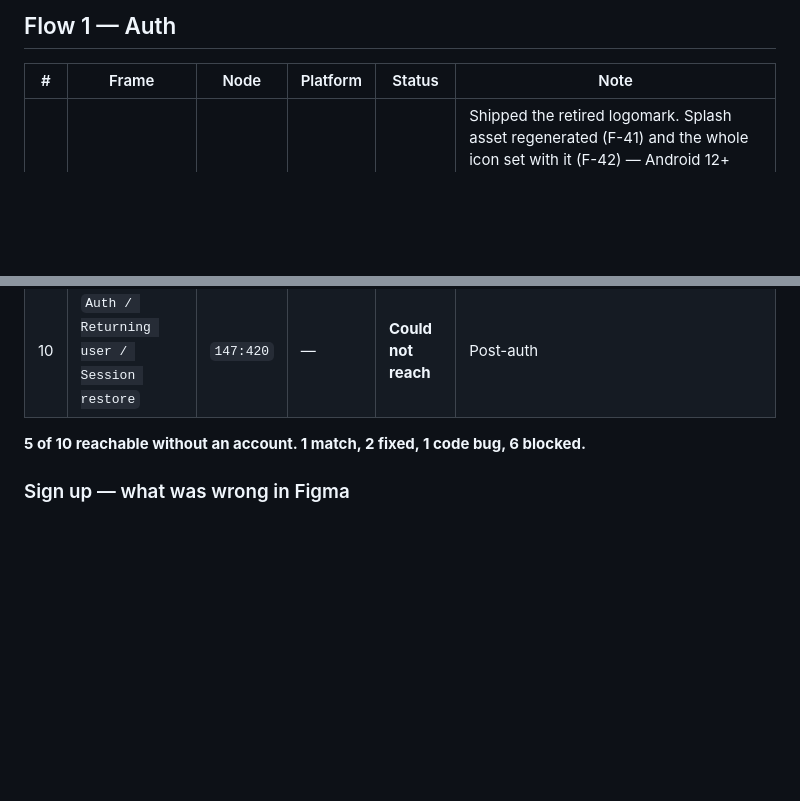
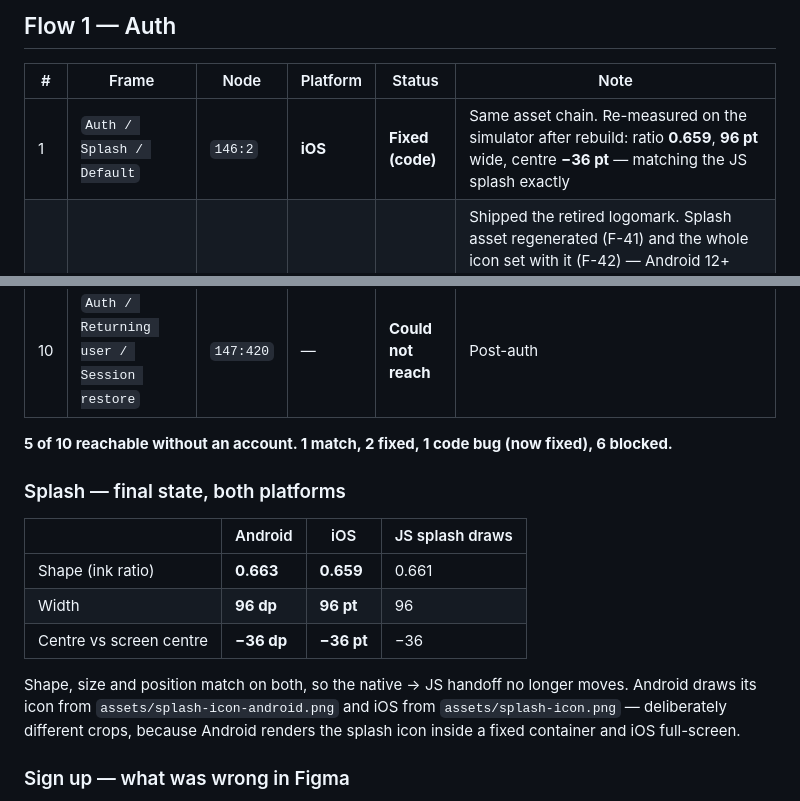
Before and after one commit to EAustine/Bookflow, a Markdown page: docs/figma/VERIFICATION_REPORT.md, 2 parts joined by grey strips. Rendered like a GitHub page; blank space fills up the shorter version.

```diff
--- a/docs/figma/VERIFICATION_REPORT.md
+++ b/docs/figma/VERIFICATION_REPORT.md
@@ -27,6 +27,7 @@ left for the user) · Could not reach.
 
 | # | Frame | Node | Platform | Status | Note |
 |---|---|---|---|---|---|
+| 1 | `Auth / Splash / Default` | `146:2` | **iOS** | **Fixed (code)** | Same asset chain. Re-measured on the simulator after rebuild: ratio **0.659**, **96 pt** wide, centre **−36 pt** — matching the JS splash exactly |
 | 1 | `Auth / Splash / Default` | `146:2` | Android | **Fixed (code)** | Shipped the retired logomark. Splash asset regenerated (F-41) and the whole icon set with it (F-42) — Android 12+ renders the launcher icon, not the splash asset. Re-measured on device: **0.662** against a canonical 0.661, was 0.895. Figma also draws a Lockup (outlined wordmark vectors) where the app draws a logomark SVG plus a live 36px `<Text>` |
 | 2 | `Auth / Welcome / Default` | `146:32` | Android | **Match** | Lockup, illustration, headline with italic emphasis, sub-copy, CTA, sign-in link and legal line all present and correctly ordered. Wrap differs (411 vs 393) |
 | 3 | `Auth / Sign up / Form` | `146:121` | Android | **Fixed** | Three Figma defects — see below |
@@ -38,7 +39,20 @@ left for the user) · Could not reach.
 | 9 | `Auth / Onboarding / First book` | `147:363` | — | **Could not reach** | Post-auth |
 | 10 | `Auth / Returning user / Session restore` | `147:420` | — | **Could not reach** | Post-auth |
 
-**5 of 10 reachable without an account. 1 match, 2 fixed, 1 code bug, 6 blocked.**
+**5 of 10 reachable without an account. 1 match, 2 fixed, 1 code bug (now fixed), 6 blocked.**
+
+### Splash — final state, both platforms
+
+| | Android | iOS | JS splash draws |
+|---|---|---|---|
+| Shape (ink ratio) | **0.663** | **0.659** | 0.661 |
+| Width | **96 dp** | **96 pt** | 96 |
+| Centre vs screen centre | **−36 dp** | **−36 pt** | −36 |
+
+Shape, size and position match on both, so the native → JS handoff no longer
+moves. Android draws its icon from `assets/splash-icon-android.png` and iOS from
+`assets/splash-icon.png` — deliberately different crops, because Android renders
+the splash icon inside a fixed container and iOS full-screen.
 
 ### Sign up — what was wrong in Figma
 
```
Also changed, not shown: docs/RELEASE_QA_CHECKLIST.md (added, +179 -0 lines).
